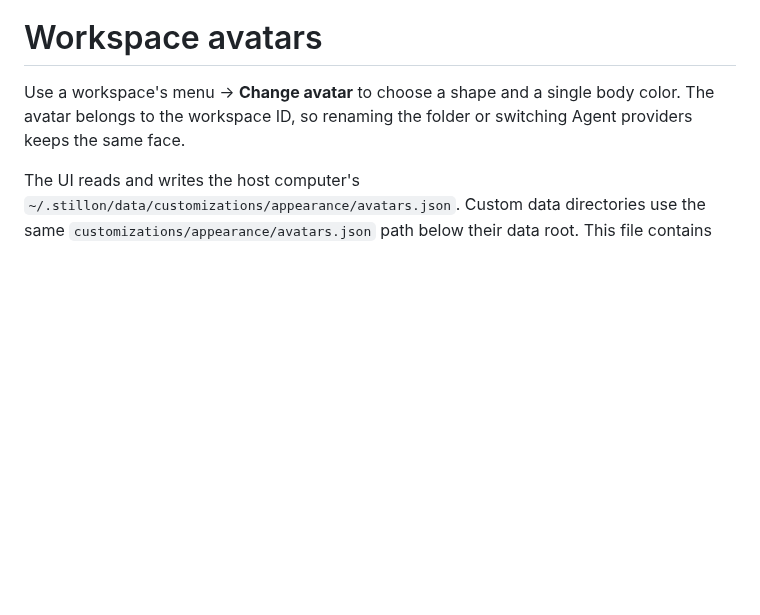
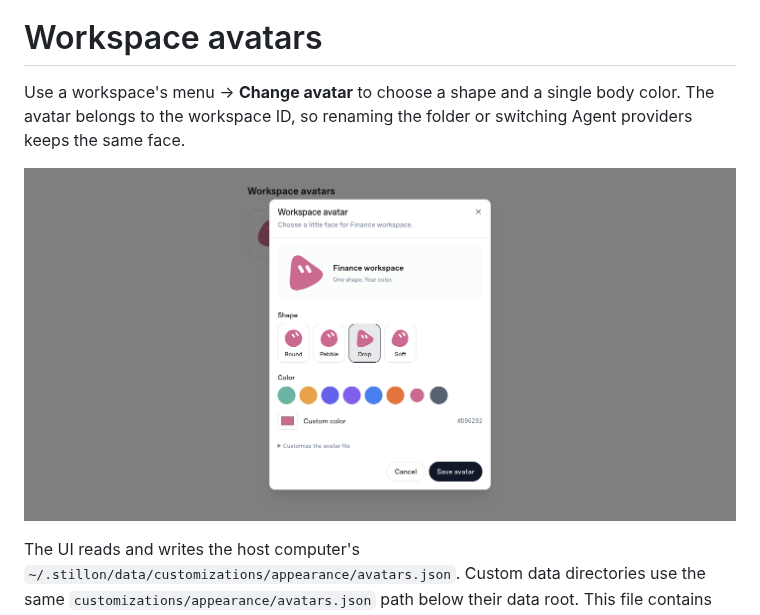
Before and after one commit to bzbj/stillon, a Markdown page: docs/workspace-avatars.md, the part around the change. Rendered like a GitHub page; pictures changed too: docs/images/workspace-avatar.png (added); blank space fills up the shorter version.

Commit message:
docs: show the workspace avatar picker

```diff
--- a/docs/workspace-avatars.md
+++ b/docs/workspace-avatars.md
@@ -3,6 +3,8 @@
 Use a workspace's menu → **Change avatar** to choose a shape and a single body
 color. The avatar belongs to the workspace ID, so renaming the folder or
 switching Agent providers keeps the same face.
+
+![Workspace avatar picker](images/workspace-avatar.png)
 
 The UI reads and writes the host computer's
 `~/.stillon/data/customizations/appearance/avatars.json`. Custom data directories
```
